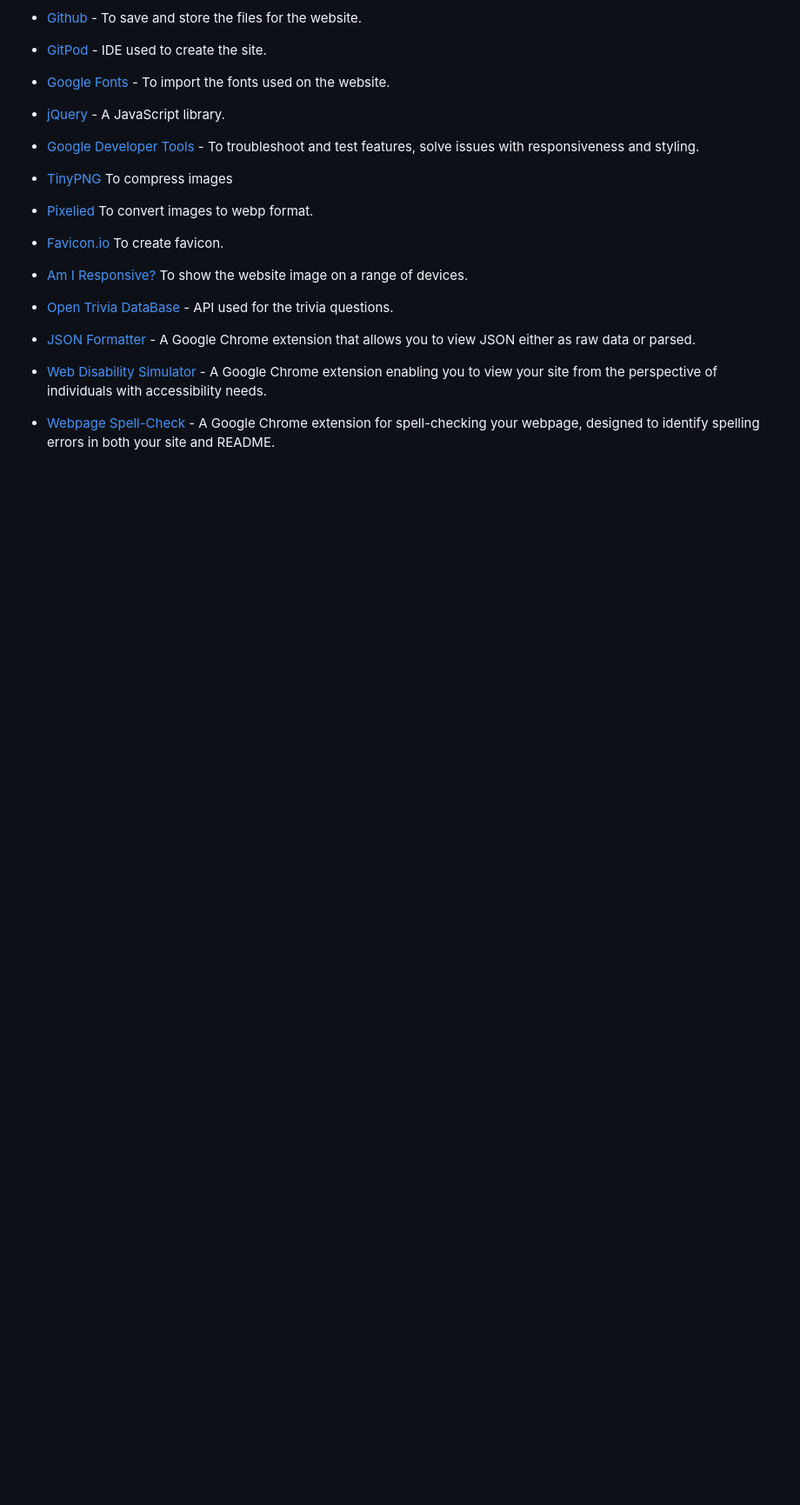
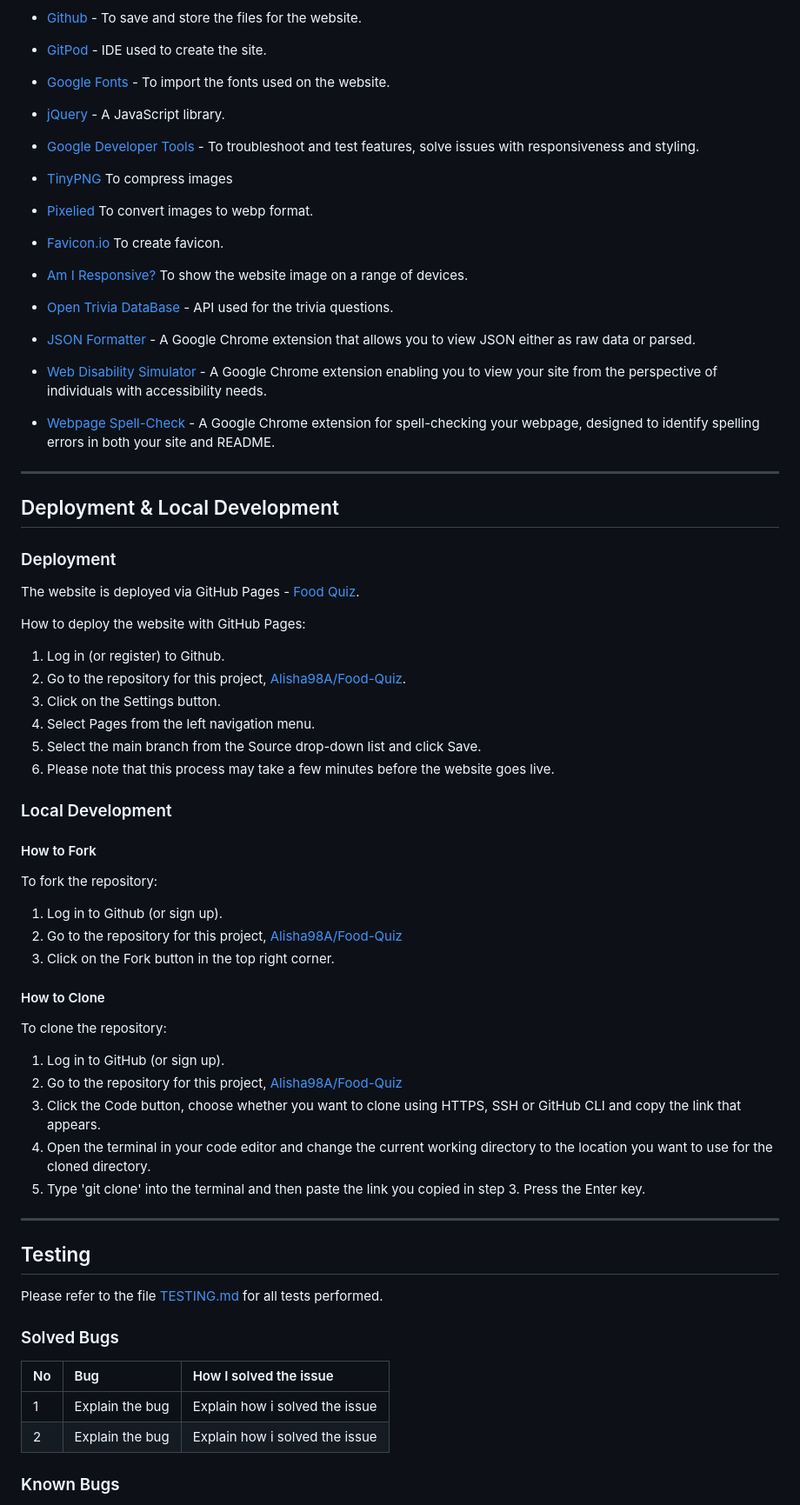
Before and after one commit to Alisha98A/Food-Quiz, a Markdown page: README.md, the part around the change printed below. Shown: that part at 87% size. Drawn GitHub-style; blank space fills up the shorter version.

Commit message:
docs: Add deployment section and structure README.md

```diff
--- a/README.md
+++ b/README.md
@@ -147,3 +162,54 @@ Wireframes were created for mobile, tablet and desktop using [Figma](https://www
 
 * [Webpage Spell-Check](https://chrome.google.com/webstore/detail/webpage-spell-check/mgdhaoimpabdhmacaclbbjddhngchjik/related) - A Google Chrome extension for spell-checking your webpage, designed to identify spelling errors in both your site and README.
 
+- - -
+
+## Deployment & Local Development
+
+### Deployment
+
+The website is deployed via GitHub Pages - [Food Quiz](www.link.com).
+
+How to deploy the website with GitHub Pages:
+
+1. Log in (or register) to Github.
+2. Go to the repository for this project, [Alisha98A/Food-Quiz](www.link.com).
+3. Click on the Settings button.
+4. Select Pages from the left navigation menu.
+5. Select the main branch from the Source drop-down list and click Save.
+6. Please note that this process may take a few minutes before the website goes live.
+### Local Development
+
+#### How to Fork
+
+To fork the repository:
+
+1. Log in to Github (or sign up).
+2. Go to the repository for this project, [Alisha98A/Food-Quiz](www.link.com)
+3. Click on the Fork button in the top right corner.
+
+#### How to Clone
+
+To clone the repository:
+
+1. Log in to GitHub (or sign up).
+2. Go to the repository for this project, [Alisha98A/Food-Quiz](www.link.com)
+3. Click the Code button, choose whether you want to clone using HTTPS, SSH or GitHub CLI and copy the link that appears.
+4. Open the terminal in your code editor and change the current working directory to the location you want to use for the cloned directory.
+5. Type 'git clone' into the terminal and then paste the link you copied in step 3. Press the Enter key.
+
+- - -
+
+## Testing
+
+Please refer to the file [TESTING.md](TESTING.md) for all tests performed.
+
+### Solved Bugs
+
+| No | Bug | How I solved the issue |
+| :--- | :--- | :--- |
+| 1 | Explain the bug | Explain how i solved the issue |
+| 2 | Explain the bug | Explain how i solved the issue |
+
+### Known Bugs
+
```
Also changed, not shown: other parts of README.md (+24 -3 lines).
